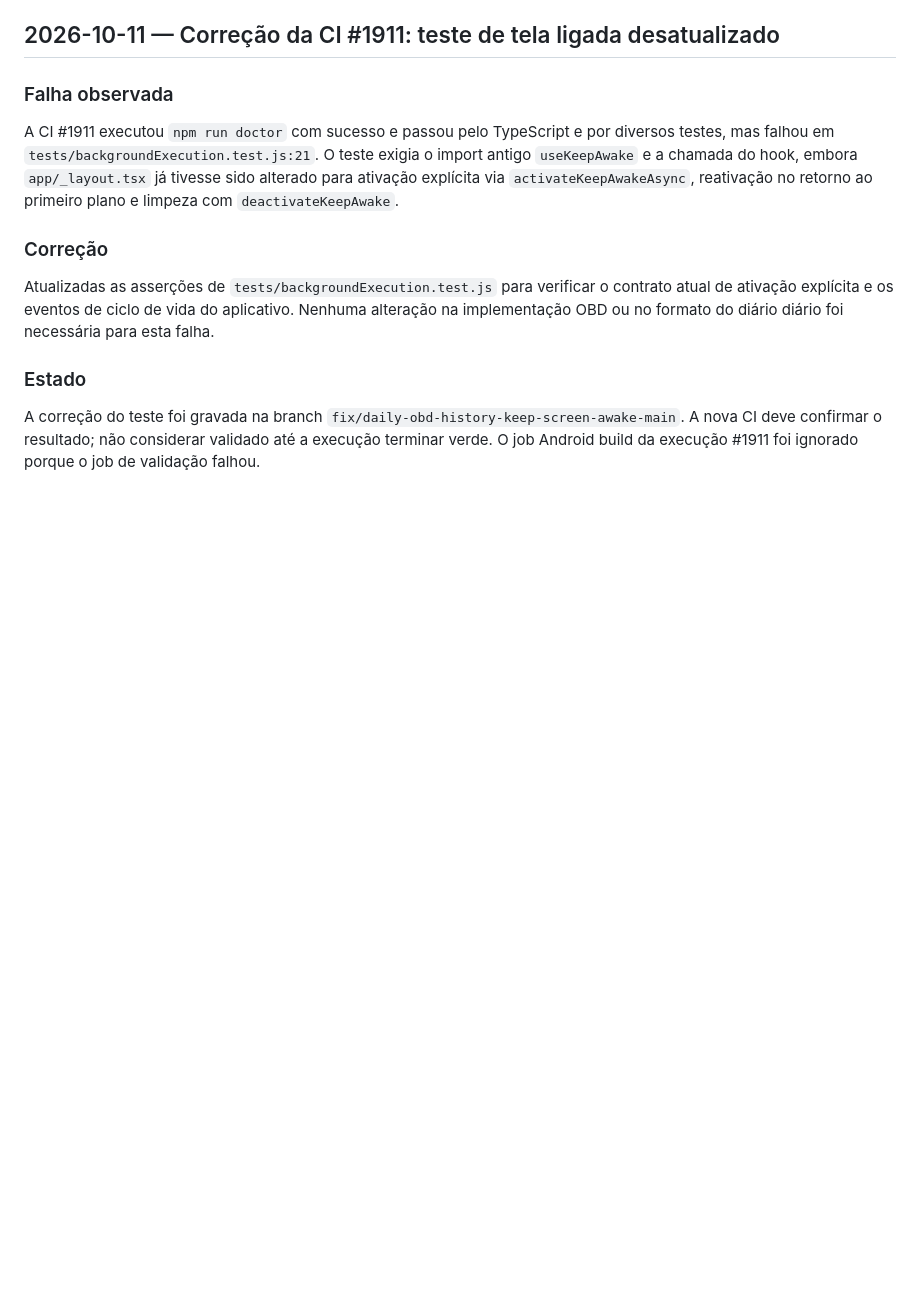
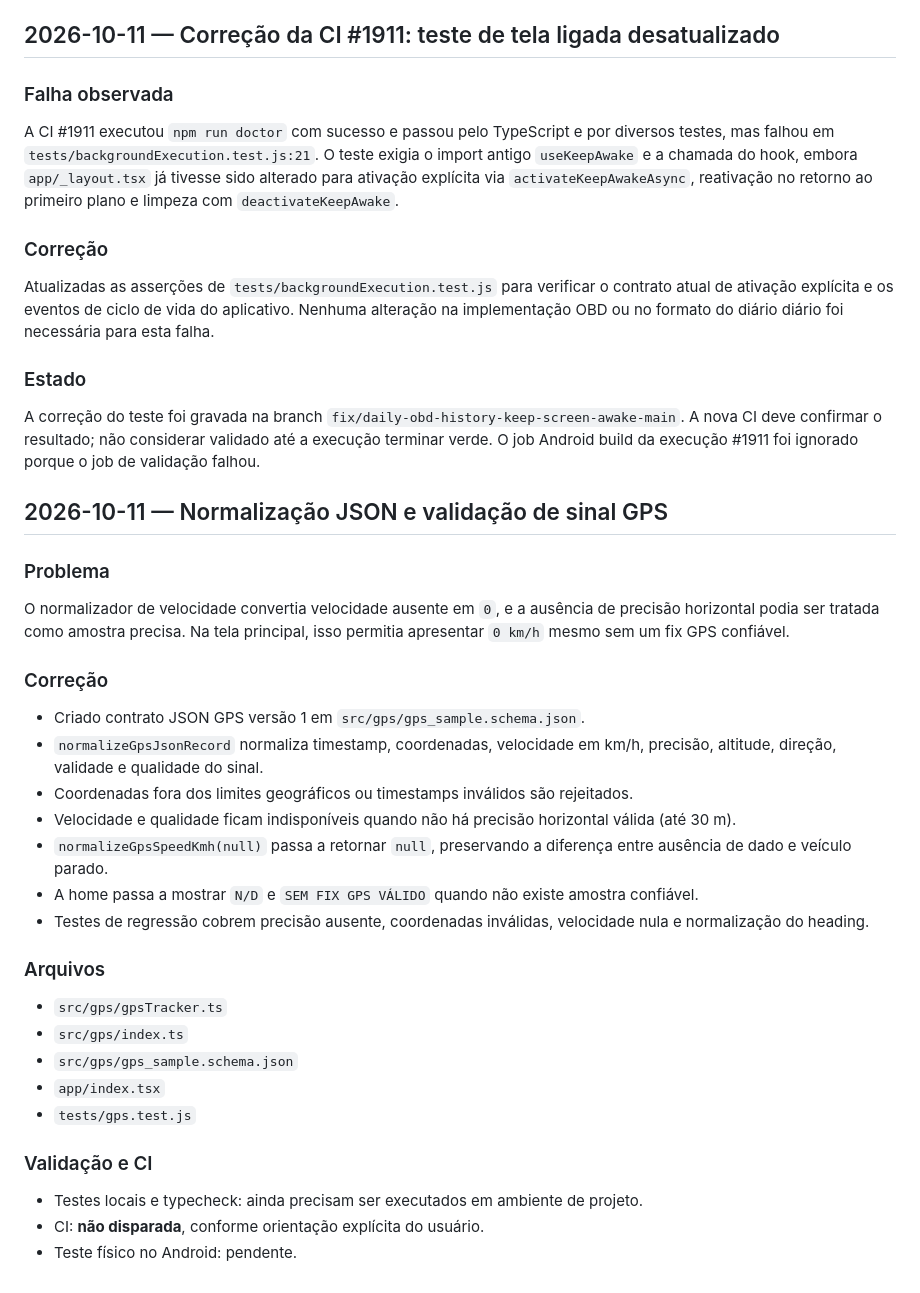
Before and after one commit to luizmarquesarruda/meriva-smart-diagnostic, a Markdown page: docs/DIARIO_DE_BORDO.md, the part around the change. Drawn GitHub-style; blank space fills up the shorter version.

Commit message:
fix(gps): validate JSON samples and preserve missing speed [skip ci]

```diff
--- a/docs/DIARIO_DE_BORDO.md
+++ b/docs/DIARIO_DE_BORDO.md
@@ -2034,3 +2034,31 @@ Atualizadas as asserções de `tests/backgroundExecution.test.js` para verificar
 
 ### Estado
 A correção do teste foi gravada na branch `fix/daily-obd-history-keep-screen-awake-main`. A nova CI deve confirmar o resultado; não considerar validado até a execução terminar verde. O job Android build da execução #1911 foi ignorado porque o job de validação falhou.
+
+
+
+## 2026-10-11 — Normalização JSON e validação de sinal GPS
+
+### Problema
+O normalizador de velocidade convertia velocidade ausente em `0`, e a ausência de precisão horizontal podia ser tratada como amostra precisa. Na tela principal, isso permitia apresentar `0 km/h` mesmo sem um fix GPS confiável.
+
+### Correção
+- Criado contrato JSON GPS versão 1 em `src/gps/gps_sample.schema.json`.
+- `normalizeGpsJsonRecord` normaliza timestamp, coordenadas, velocidade em km/h, precisão, altitude, direção, validade e qualidade do sinal.
+- Coordenadas fora dos limites geográficos ou timestamps inválidos são rejeitados.
+- Velocidade e qualidade ficam indisponíveis quando não há precisão horizontal válida (até 30 m).
+- `normalizeGpsSpeedKmh(null)` passa a retornar `null`, preservando a diferença entre ausência de dado e veículo parado.
+- A home passa a mostrar `N/D` e `SEM FIX GPS VÁLIDO` quando não existe amostra confiável.
+- Testes de regressão cobrem precisão ausente, coordenadas inválidas, velocidade nula e normalização do heading.
+
+### Arquivos
+- `src/gps/gpsTracker.ts`
+- `src/gps/index.ts`
+- `src/gps/gps_sample.schema.json`
+- `app/index.tsx`
+- `tests/gps.test.js`
+
+### Validação e CI
+- Testes locais e typecheck: ainda precisam ser executados em ambiente de projeto.
+- CI: **não disparada**, conforme orientação explícita do usuário.
+- Teste físico no Android: pendente.
```
